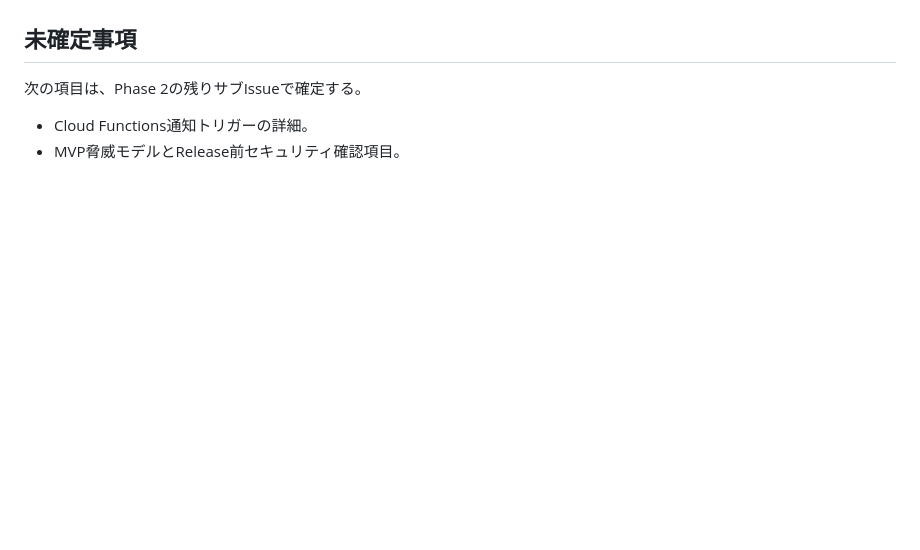
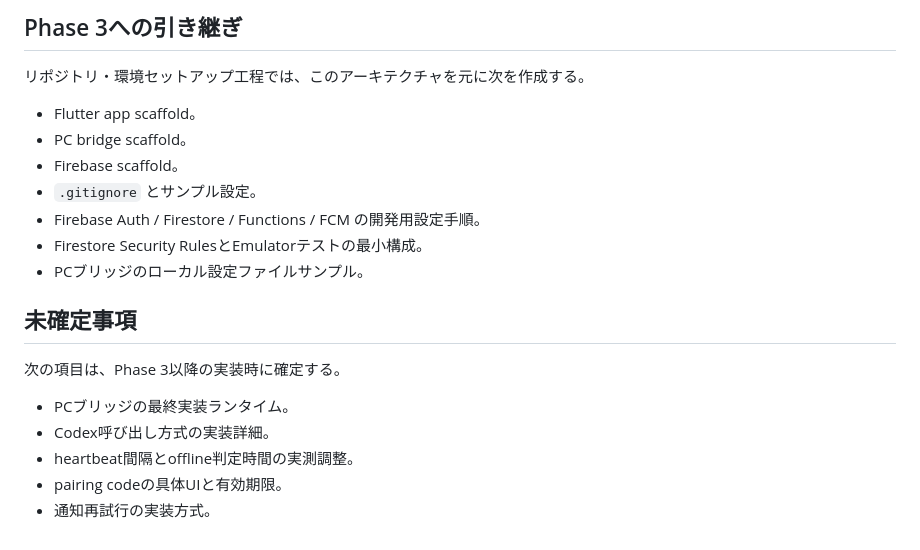
Before and after one commit to Sunmax0731/codex-remote-android, a Markdown page: docs/architecture.md, the part around one of its changes. Rendered like a GitHub page; blank space fills up the shorter version.

```diff
--- a/docs/architecture.md
+++ b/docs/architecture.md
@@ -446,7 +609,21 @@ PCブリッジはローカルに診断ログを出す。
+## Phase 3への引き継ぎ
+
+リポジトリ・環境セットアップ工程では、このアーキテクチャを元に次を作成する。
+
+- Flutter app scaffold。
+- PC bridge scaffold。
+- Firebase scaffold。
+- `.gitignore` とサンプル設定。
+- Firebase Auth / Firestore / Functions / FCM の開発用設定手順。
+- Firestore Security RulesとEmulatorテストの最小構成。
+- PCブリッジのローカル設定ファイルサンプル。
 
 ## 未確定事項
 
-次の項目は、Phase 2の残りサブIssueで確定する。
+次の項目は、Phase 3以降の実装時に確定する。
 
-- Cloud Functions通知トリガーの詳細。
-- MVP脅威モデルとRelease前セキュリティ確認項目。
+- PCブリッジの最終実装ランタイム。
+- Codex呼び出し方式の実装詳細。
+- heartbeat間隔とoffline判定時間の実測調整。
+- pairing codeの具体UIと有効期限。
+- 通知再試行の実装方式。
```
Also changed, not shown: other parts of docs/architecture.md (+164 -1 lines).
